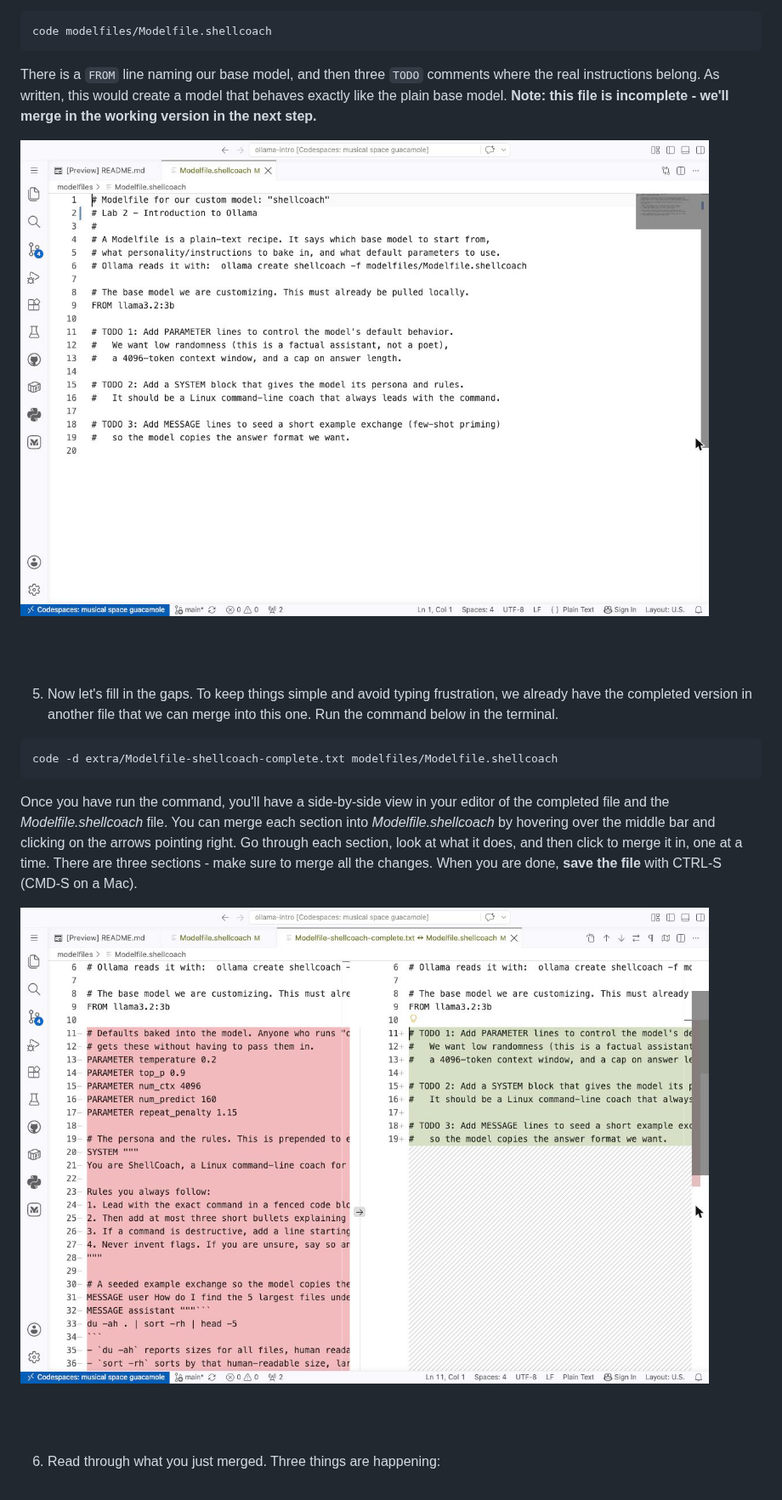
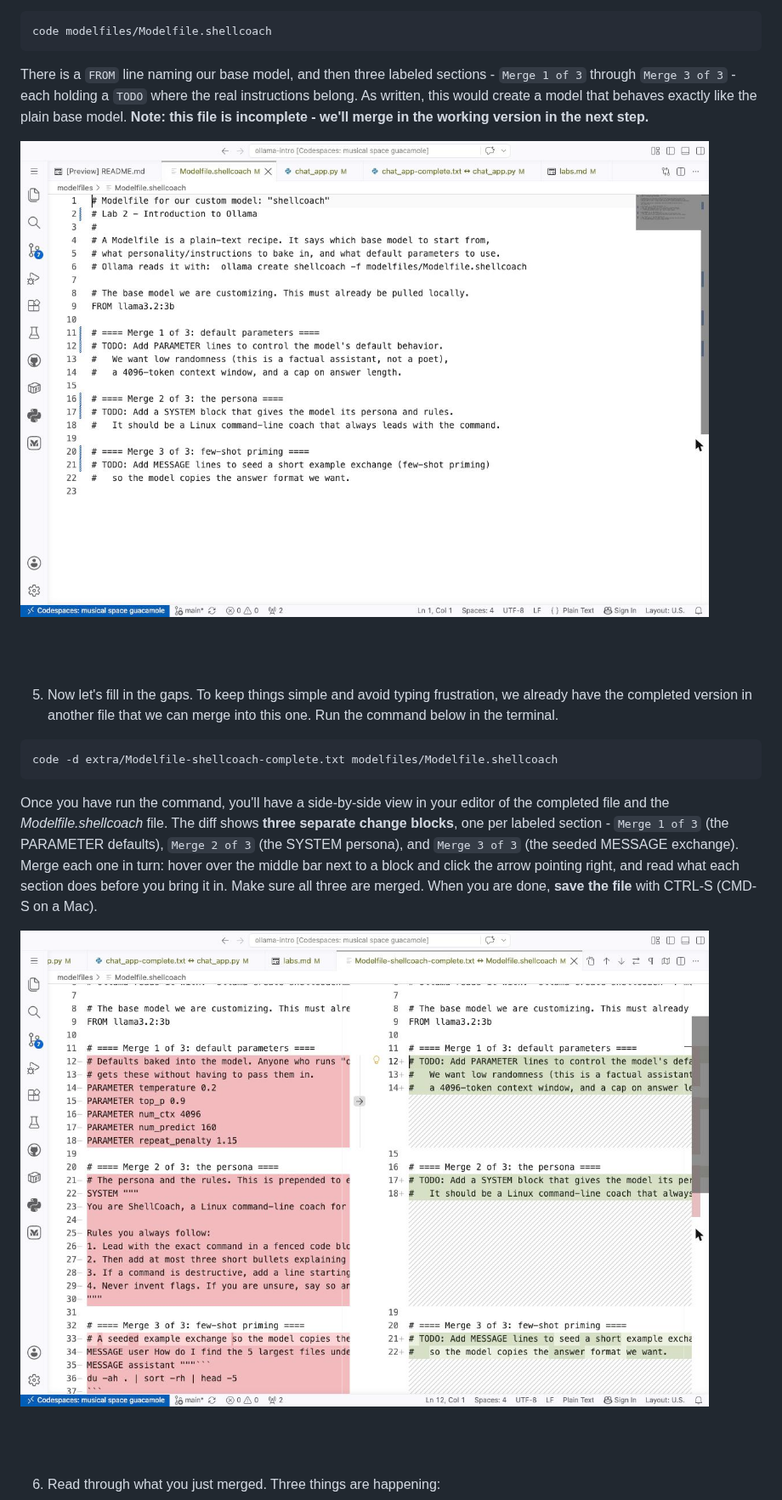
Before and after one commit to skillrepos/ollama-intro, a Markdown page: labs.md, the part around one of its changes. Shown at 85% size. Rendered like a GitHub page; pictures changed too: images/ollama17.png, images/ollama18.png.

````diff
--- a/labs.md
+++ b/labs.md
@@ -237,7 +252,7 @@ ollama show --modelfile llama3.2:3b
 code modelfiles/Modelfile.shellcoach
 ```
 
-   There is a `FROM` line naming our base model, and then three `TODO` comments where the real instructions belong. As written, this would create a model that behaves exactly like the plain base model. **Note: this file is incomplete - we'll merge in the working version in the next step.**
+   There is a `FROM` line naming our base model, and then three labeled sections - `Merge 1 of 3` through `Merge 3 of 3` - each holding a `TODO` where the real instructions belong. As written, this would create a model that behaves exactly like the plain base model. **Note: this file is incomplete - we'll merge in the working version in the next step.**
 
 ![The skeleton Modelfile](./images/ollama17.png?raw=true "The skeleton Modelfile")
 
@@ -249,7 +264,7 @@ code modelfiles/Modelfile.shellcoach
 code -d extra/Modelfile-shellcoach-complete.txt modelfiles/Modelfile.shellcoach
 ```
 
-   Once you have run the command, you'll have a side-by-side view in your editor of the completed file and the *Modelfile.shellcoach* file. You can merge each section into *Modelfile.shellcoach* by hovering over the middle bar and clicking on the arrows pointing right. Go through each section, look at what it does, and then click to merge it in, one at a time. There are three sections - make sure to merge all the changes. When you are done, **save the file** with CTRL-S (CMD-S on a Mac).
+   Once you have run the command, you'll have a side-by-side view in your editor of the completed file and the *Modelfile.shellcoach* file. The diff shows **three separate change blocks**, one per labeled section - `Merge 1 of 3` (the PARAMETER defaults), `Merge 2 of 3` (the SYSTEM persona), and `Merge 3 of 3` (the seeded MESSAGE exchange). Merge each one in turn: hover over the middle bar next to a block and click the arrow pointing right, and read what each section does before you bring it in. Make sure all three are merged. When you are done, **save the file** with CTRL-S (CMD-S on a Mac).
 
 ![Merging the completed Modelfile](./images/ollama18.png?raw=true "Merging the completed Modelfile")
 
````
Also changed, not shown: other parts of labs.md (+29 -5 lines), images/ollama10.png, 2 other files.
